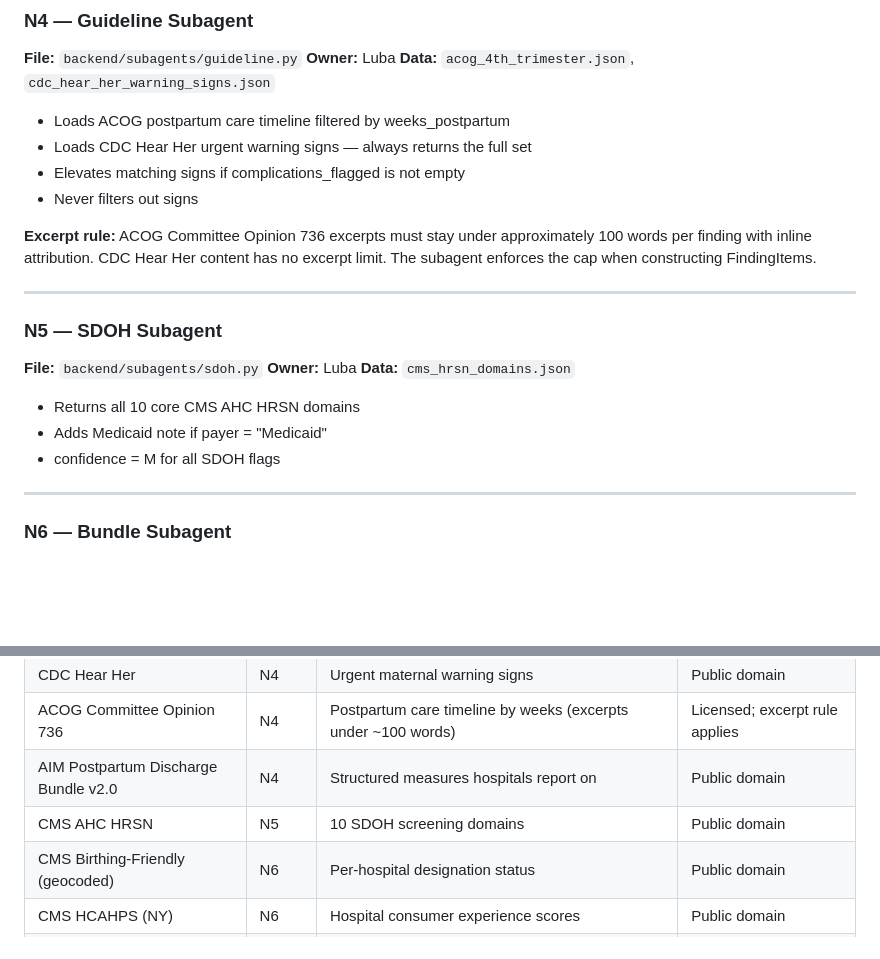
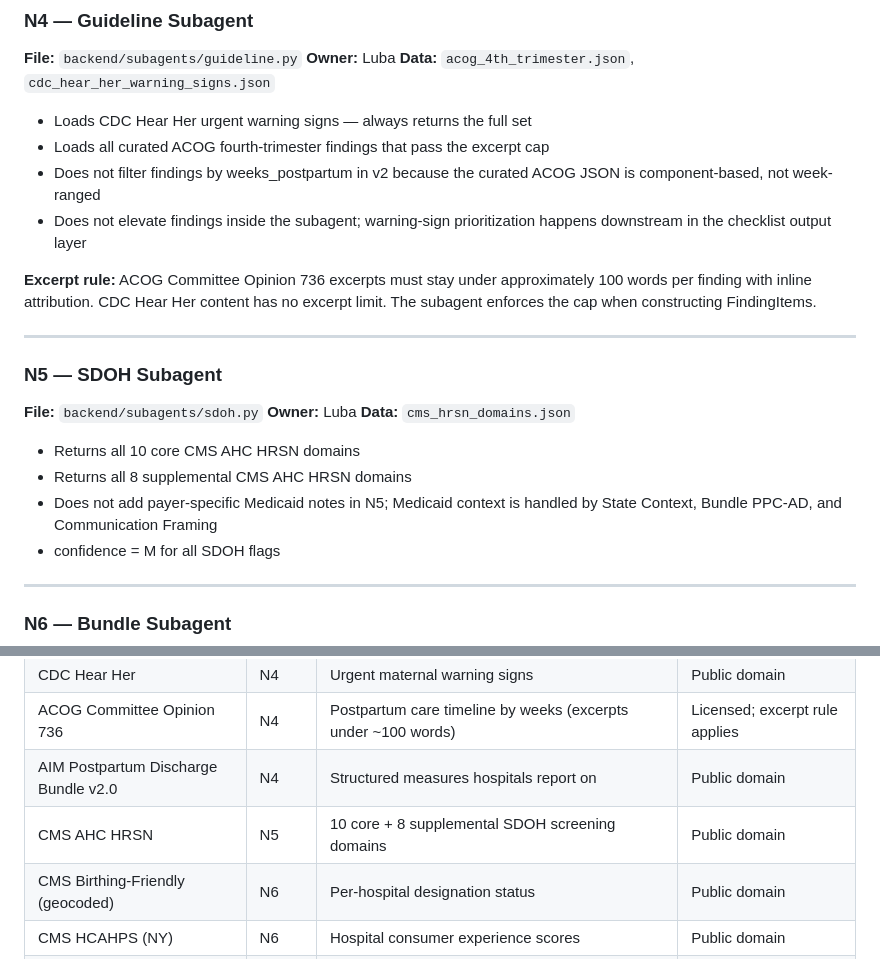
Before and after one commit to jonel-richardson/ECHO, a Markdown page: ECHO_ARCHITECTURE.md, 2 parts joined by grey strips. Drawn GitHub-style; blank space fills up the shorter version.

```diff
--- a/ECHO_ARCHITECTURE.md
+++ b/ECHO_ARCHITECTURE.md
@@ -117,10 +117,10 @@ Mortality  Guideline   SDOH    Bundle  State Context
 **Owner:** Luba
 **Data:** `acog_4th_trimester.json`, `cdc_hear_her_warning_signs.json`
 
-- Loads ACOG postpartum care timeline filtered by weeks_postpartum
 - Loads CDC Hear Her urgent warning signs — always returns the full set
-- Elevates matching signs if complications_flagged is not empty
-- Never filters out signs
+- Loads all curated ACOG fourth-trimester findings that pass the excerpt cap
+- Does not filter findings by weeks_postpartum in v2 because the curated ACOG JSON is component-based, not week-ranged
+- Does not elevate findings inside the subagent; warning-sign prioritization happens downstream in the checklist output layer
 
 **Excerpt rule:** ACOG Committee Opinion 736 excerpts must stay under approximately 100 words per finding with inline attribution. CDC Hear Her content has no excerpt limit. The subagent enforces the cap when constructing FindingItems.
 
@@ -132,7 +132,8 @@ Mortality  Guideline   SDOH    Bundle  State Context
 **Data:** `cms_hrsn_domains.json`
 
 - Returns all 10 core CMS AHC HRSN domains
-- Adds Medicaid note if payer = "Medicaid"
+- Returns all 8 supplemental CMS AHC HRSN domains
+- Does not add payer-specific Medicaid notes in N5; Medicaid context is handled by State Context, Bundle PPC-AD, and Communication Framing
 - confidence = M for all SDOH flags
 
 ---
@@ -267,7 +268,7 @@ Display order (always):
 | CDC Hear Her | N4 | Urgent maternal warning signs | Public domain |
 | ACOG Committee Opinion 736 | N4 | Postpartum care timeline by weeks (excerpts under ~100 words) | Licensed; excerpt rule applies |
 | AIM Postpartum Discharge Bundle v2.0 | N4 | Structured measures hospitals report on | Public domain |
-| CMS AHC HRSN | N5 | 10 SDOH screening domains | Public domain |
+| CMS AHC HRSN | N5 | 10 core + 8 supplemental SDOH screening domains | Public domain |
 | CMS Birthing-Friendly (geocoded) | N6 | Per-hospital designation status | Public domain |
 | CMS HCAHPS (NY) | N6 | Hospital consumer experience scores | Public domain |
 | CMS Core Set (NY, TX) | N6 | State-level Medicaid quality measures including PPC-AD | Public domain |
```
